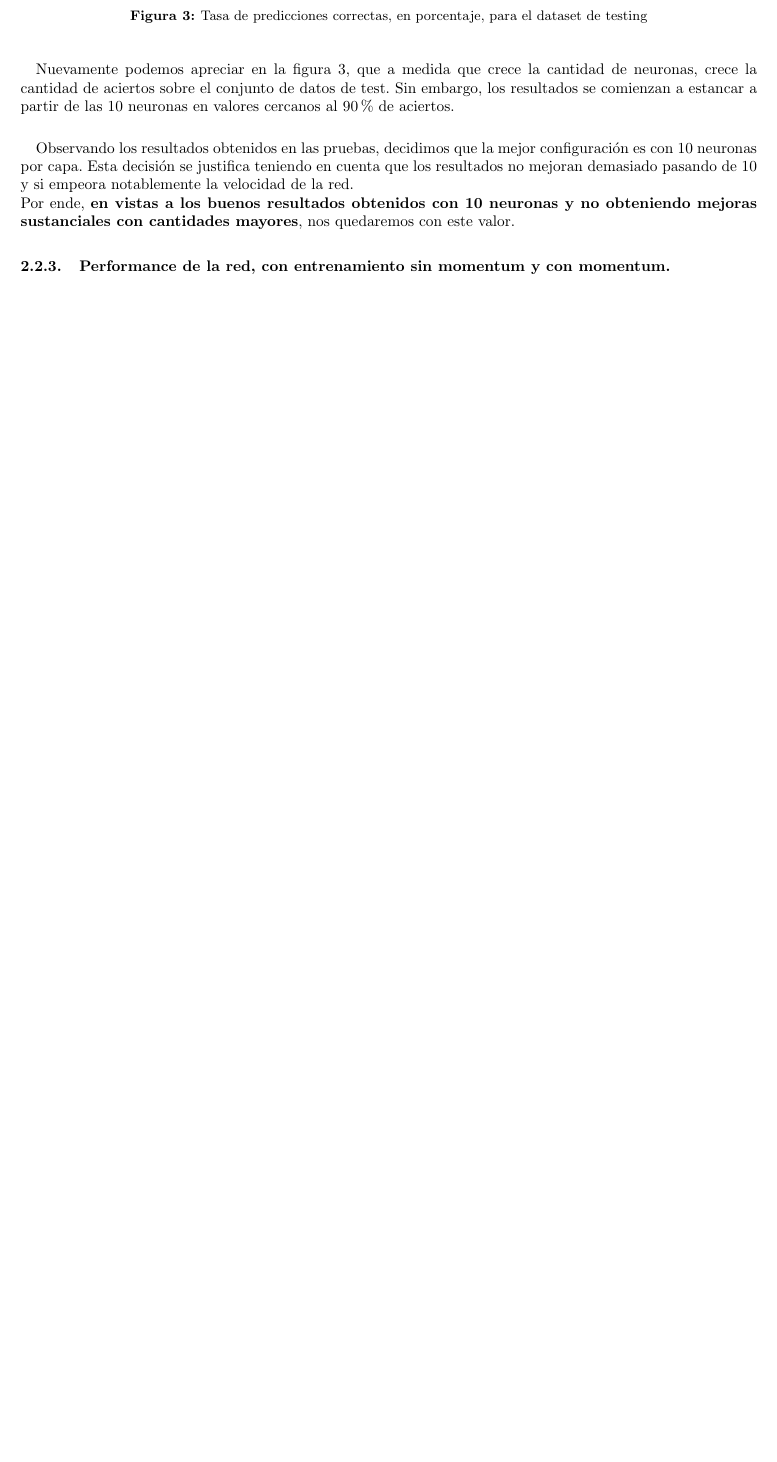
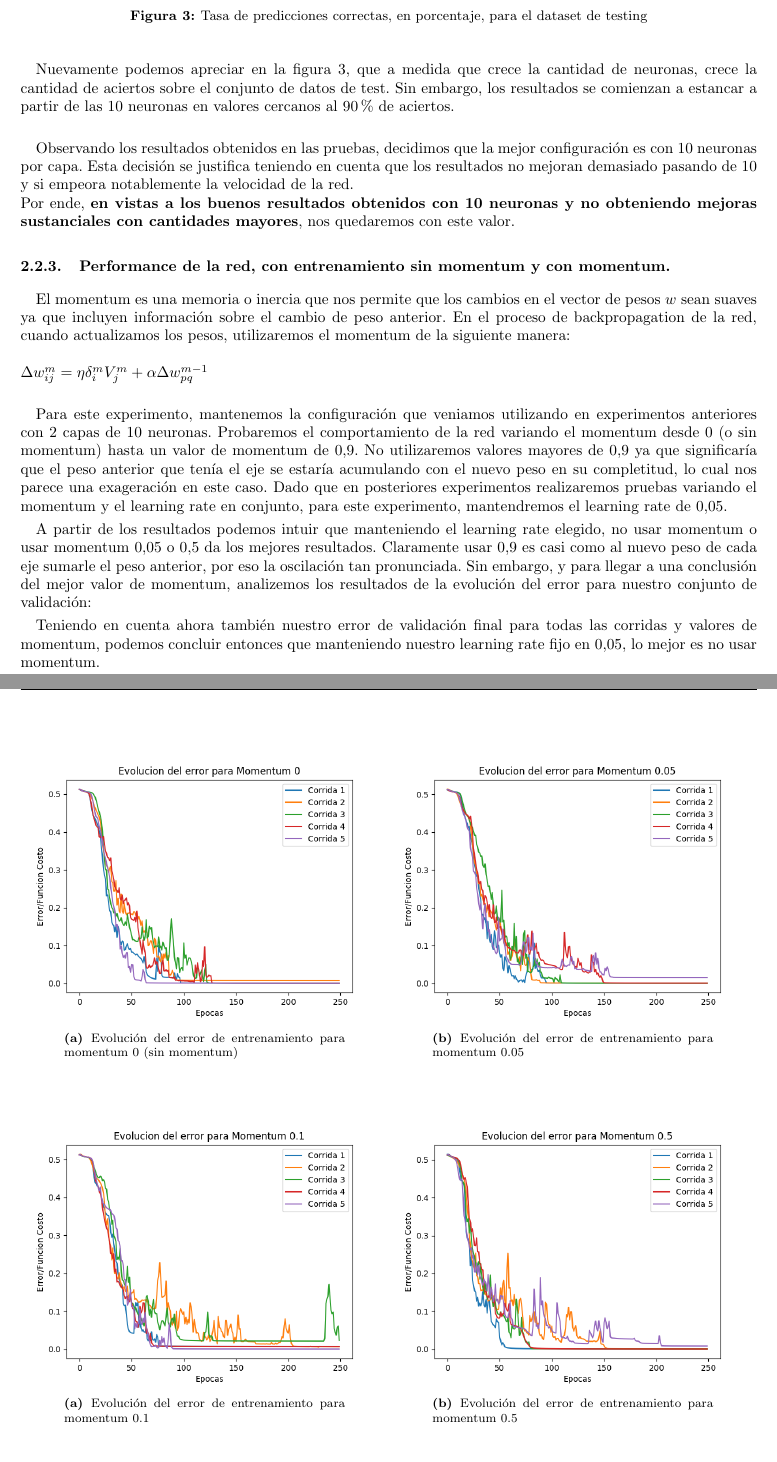
Before and after one commit to famartinez90/redneu-tp1, a LaTeX document (informe/informe.tex, which reads informe/resultados.tex): part of page 8 of 10 before the commit and two parts of pages 8 and 9 of 12 after it, the two joined at a grey line, cut so that both start at the same text, the shorter picture padded with empty space. Compiled offline with pdfLaTeX; a LaTeX package or settings file that is missing is left out.

Commit message:
Agrega experimentos de momentum al ejercicio 1 del informe

```diff
--- a/informe/informe.tex
+++ b/informe/informe.tex
@@ -32,6 +32,7 @@
 \usepackage{colortbl}
 \usepackage{pdfpages}
 \usepackage{titlesec}
+\usepackage[margin=1cm]{subcaption}
 
 
 \color{black}
--- a/informe/resultados.tex
+++ b/informe/resultados.tex
@@ -82,3 +82,46 @@ Por ende, \textbf{en vistas a los buenos resultados obtenidos con 10 neuronas y
 
 \subsubsection{Performance de la red, con entrenamiento sin momentum y con momentum.}
 
+El momentum es una memoria o inercia que nos permite que los cambios en el vector de pesos $w$ sean suaves ya que incluyen información sobre el cambio de peso anterior.
+En el proceso de backpropagation de la red, cuando actualizamos los pesos, utilizaremos el momentum de la siguiente manera:
+\\
+\\
+$\Delta w_{ij}^{m} = \eta \delta_{i}^{m}V_{j}^{m} + \alpha \Delta w_{pq}^{m-1}$
+\\
+
+Para este experimento, mantenemos la configuración que veniamos utilizando en experimentos anteriores con 2 capas de 10 neuronas. Probaremos el comportamiento de la red
+variando el momentum desde $0$ (o sin momentum) hasta un valor de momentum de $0.9$. No utilizaremos valores mayores de $0.9$ ya que significaría que el peso anterior que
+tenía el eje se estaría acumulando con el nuevo peso en su completitud, lo cual nos parece una exageración en este caso. Dado que en posteriores experimentos realizaremos
+pruebas variando el momentum y el learning rate en conjunto, para este experimento, mantendremos el learning rate de $0.05$.
+
+\begin{figure}[!htbp]
+\centering
+\begin{subfigure}{.5\textwidth}
+  \centering
+  \includegraphics[width=1\linewidth]{graficos/momentum_0.png}
+  \caption{Evolución del error de entrenamiento para momentum 0 (sin momentum)}
+  \label{fig:sub1}
+\end{subfigure}%
+\begin{subfigure}{.5\textwidth}
+  \centering
+  \includegraphics[width=1\linewidth]{graficos/momentum_0_05.png}
+  \caption{Evolución del error de entrenamiento para momentum 0.05}
+  \label{fig:sub2}
+\end{subfigure}
+\end{figure}
+
+\begin{figure}[!htbp]
+\centering
+\begin{subfigure}{.5\textwidth}
+  \centering
+  \includegraphics[width=1\linewidth]{graficos/momentum_0_1.png}
+  \caption{Evolución del error de entrenamiento para momentum 0.1}
+  \label{fig:sub1}
+\end{subfigure}%
+\begin{subfigure}{.5\textwidth}
+  \centering
+  \includegraphics[width=1\linewidth]{graficos/momentum_0_5.png}
+  \caption{Evolución del error de entrenamiento para momentum 0.5}
+  \label{fig:sub2}
+\end{subfigure}
+\end{figure}
@@ -84,0 +145,3 @@ Por ende, \textbf{en vistas a los buenos resultados obtenidos con 10 neuronas y
+A partir de los resultados podemos intuir que manteniendo el learning rate elegido, no usar momentum o usar momentum $0.05$ o $0.5$ da los mejores resultados. Claramente
+usar $0.9$ es casi como al nuevo peso de cada eje sumarle el peso anterior, por eso la oscilación tan pronunciada. Sin embargo, y para llegar a una conclusión del mejor
+valor de momentum, analizemos los resultados de la evolución del error para nuestro conjunto de validación:
@@ -85,3 +153,9 @@ Por ende, \textbf{en vistas a los buenos resultados obtenidos con 10 neuronas y
+  \end{center}
+\end{figure}
+
+Teniendo en cuenta ahora también nuestro error de validación final para todas las corridas y valores de momentum, podemos concluir entonces que manteniendo nuestro learning
+rate fijo en $0.05$, lo mejor es no usar momentum.
+
 \subsubsection{Performance de la red, con entrenamiento sin y con parámetros adaptativos.}
 
 \subsubsection{Performance de la red, con entrenamiento estocástico, batch y mini-batch.}
```
Also changed, not shown: informe/graficos/momentum_0_05.png (renamed from informe/graficos/momentum_0.05.png), informe/graficos/momentum_0_1.png (renamed from informe/graficos/momentum_0.1.png), informe/graficos/momentum_0_5.png (renamed from informe/graficos/momentum_0.5.png), informe/graficos/momentum_0_9.png (renamed from informe/graficos/momentum_0.9.png), informe/resultados.tex (22 more changed lines).
